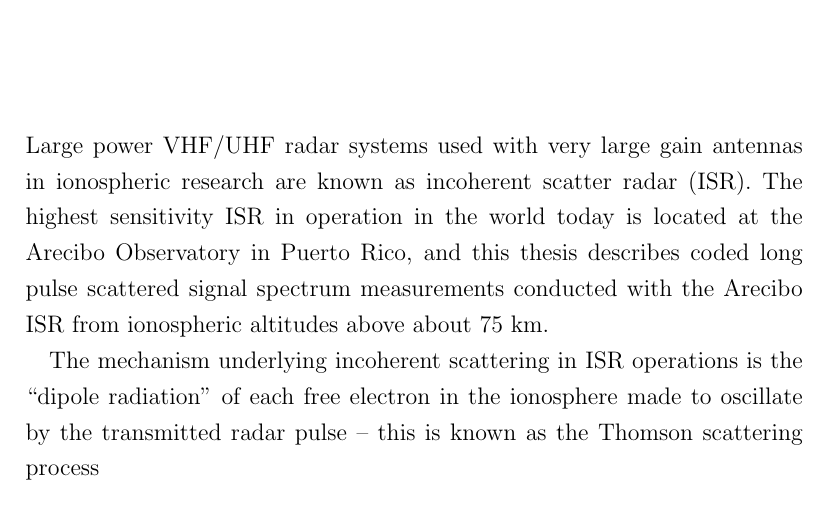
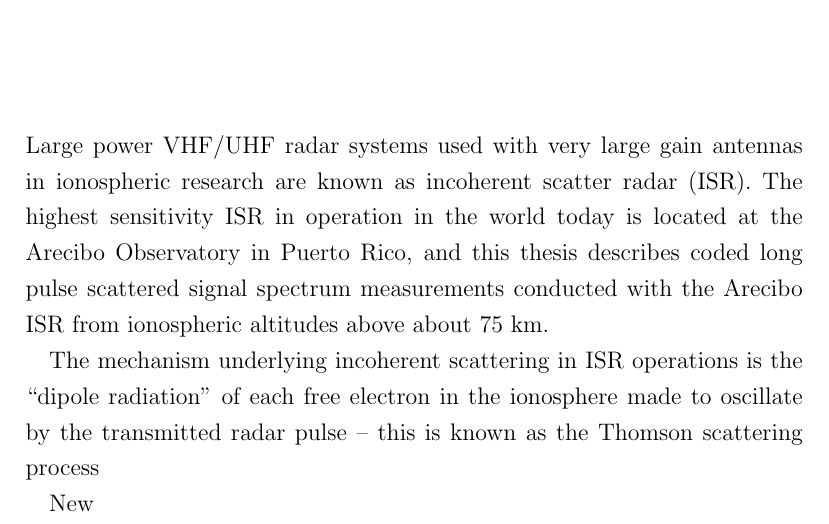
Before and after one commit to yulunwu3/thesis_2019_Wu, a LaTeX thesis (ecethesis.tex, which reads chapter1/main.tex): part of page 4 of 7, cut so that both start at the same text. Compiled offline with pdfLaTeX.

Commit message:
test offline editor

```diff
--- a/chapter1/main.tex
+++ b/chapter1/main.tex
@@ -2,3 +2,5 @@
 Large power VHF/UHF radar systems used with very large gain antennas in ionospheric research are known as incoherent scatter radar (ISR). The highest sensitivity ISR in operation in the world today is located at the Arecibo Observatory in Puerto Rico, and this thesis describes coded long pulse scattered signal spectrum measurements conducted with the Arecibo ISR from ionospheric altitudes above about 75 km.
 
 The mechanism underlying incoherent scattering in ISR operations is the ``dipole radiation'' of each free electron in the ionosphere made to oscillate by the transmitted radar pulse -- this is known as the Thomson scattering process
+
+New
```
Also changed, not shown: ecethesis.bbl (added), ecethesis.pdf (added), 7 other files.
